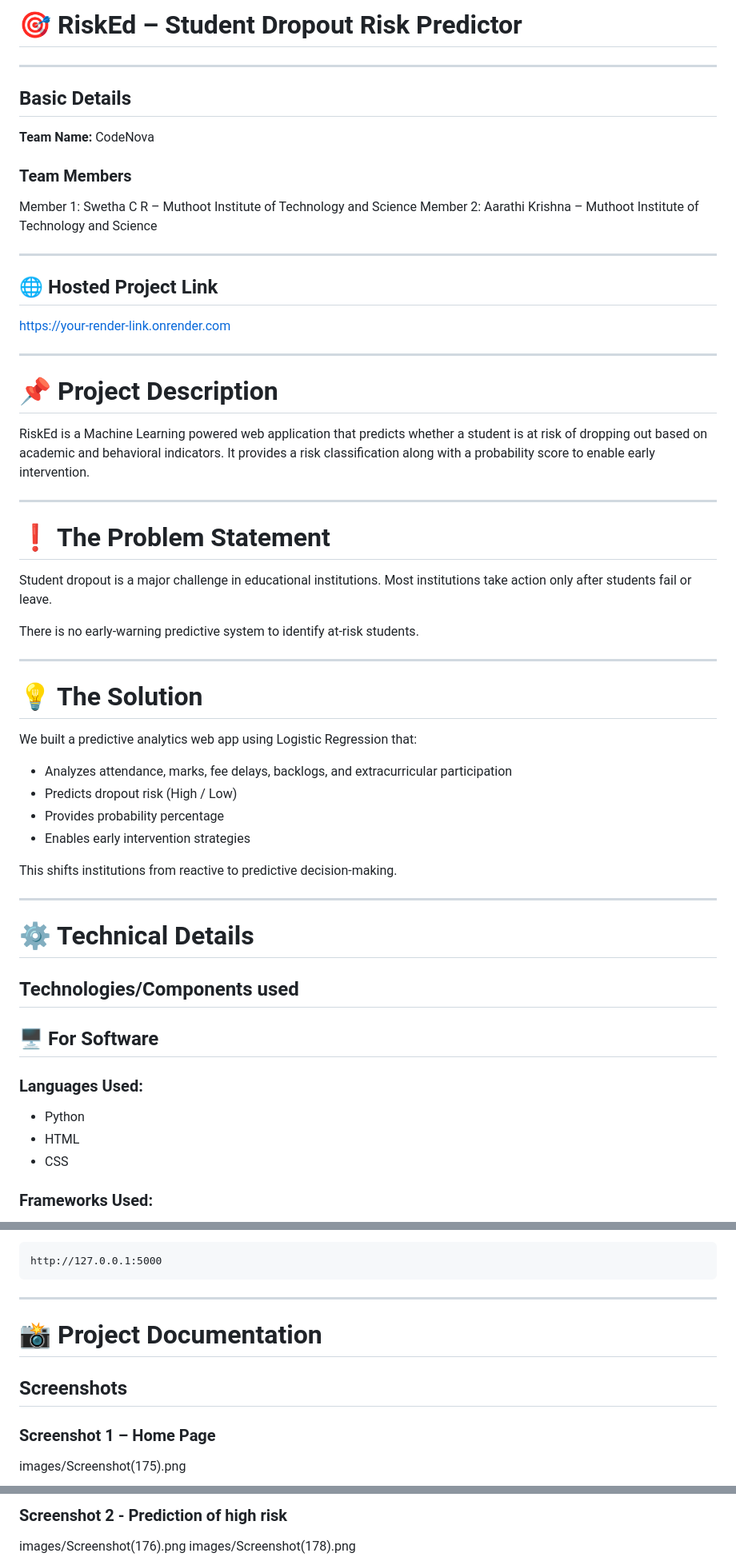
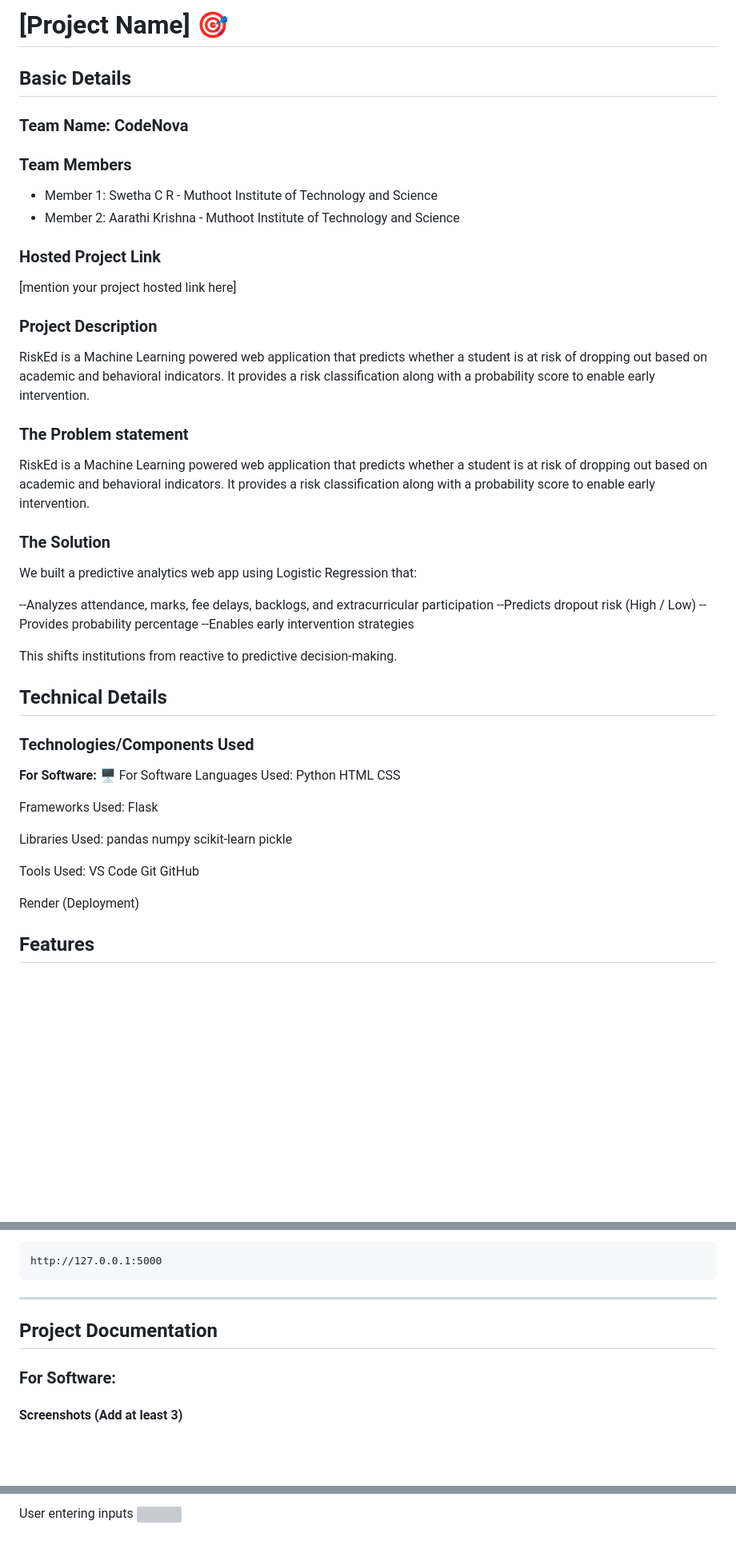
Before and after one commit to Aarathi-K/RiskEd-student-dropout-preediction, a Markdown page: README.md, 3 parts joined by grey strips. Shown at 80% size. Drawn GitHub-style; blank space fills up the shorter version; grey boxes are pictures that could not be loaded.

```diff
--- a/README.md
+++ b/README.md
@@ -1,64 +4,58 @@
 
-# 🎯 RiskEd – Student Dropout Risk Predictor
-
----
+# [Project Name] 🎯
 
 ## Basic Details
 
-**Team Name:** CodeNova
+### Team Name: CodeNova
 
 ### Team Members
+- Member 1: Swetha C R - Muthoot Institute of Technology and Science
+- Member 2: Aarathi Krishna - Muthoot Institute of Technology and Science
 
-Member 1: Swetha C R – Muthoot Institute of Technology and Science
-Member 2: Aarathi Krishna – Muthoot Institute of Technology and Science
+### Hosted Project Link
+[mention your project hosted link here]
 
----
-
-## 🌐 Hosted Project Link
-
-[https://your-render-link.onrender.com](https://your-render-link.onrender.com)
-
----
-
-# 📌 Project Description
-
+### Project Description
 RiskEd is a Machine Learning powered web application that predicts whether a student is at risk of dropping out based on academic and behavioral indicators. It provides a risk classification along with a probability score to enable early intervention.
 
----
+### The Problem statement
+RiskEd is a Machine Learning powered web application that predicts whether a student is at risk of dropping out based on academic and behavioral indicators. It provides a risk classification along with a probability score to enable early intervention.
 
-# ❗ The Problem Statement
-
-Student dropout is a major challenge in educational institutions.
-Most institutions take action only after students fail or leave.
-
-There is no early-warning predictive system to identify at-risk students.
-
----
-
-# 💡 The Solution
-
+### The Solution
 We built a predictive analytics web app using Logistic Regression that:
 
-* Analyzes attendance, marks, fee delays, backlogs, and extracurricular participation
-* Predicts dropout risk (High / Low)
-* Provides probability percentage
-* Enables early intervention strategies
+  --Analyzes attendance, marks, fee delays, backlogs, and extracurricular participation
+  --Predicts dropout risk (High / Low)
+  --Provides probability percentage
+  --Enables early intervention strategies
 
 This shifts institutions from reactive to predictive decision-making.
 
----
+## Technical Details
+### Technologies/Components Used
 
-# ⚙ Technical Details
+**For Software:**
+🖥 For Software
+Languages Used:
+Python
+HTML
+CSS
 
-## Technologies/Components used
+Frameworks Used:
+Flask
 
-## 🖥 For Software
+Libraries Used:
+pandas
+numpy
+scikit-learn
+pickle
 
-### Languages Used:
+Tools Used:
+VS Code
+Git
+GitHub
 
-* Python
-* HTML
-* CSS
+Render (Deployment)
 
-### Frameworks Used:
+## Features
 
@@ -127,11 +105,10 @@ http://127.0.0.1:5000
 
 ---
 
-# 📸 Project Documentation
 
-## Screenshots
+## Project Documentation
 
-### Screenshot 1 – Home Page
-images/Screenshot(175).png
+### For Software:
 
+#### Screenshots (Add at least 3)
 
@@ -138,5 +117,4 @@ images/Screenshot(175).png
 
-### Screenshot 2 - Prediction of high risk
-images/Screenshot(176).png
-images/Screenshot(178).png
+User entering inputs
+<img src="./Screenshot(176).png" width="100%">
 
```
Also changed, not shown: other parts of README.md (+13 -26 lines).
